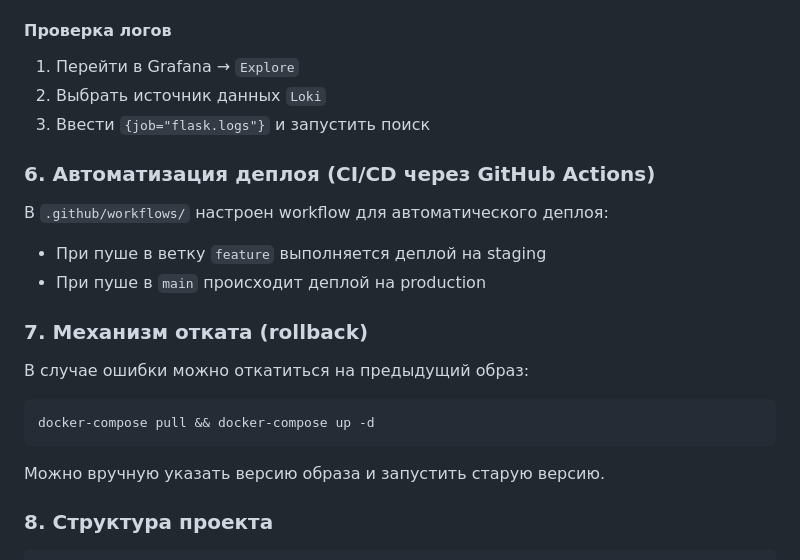
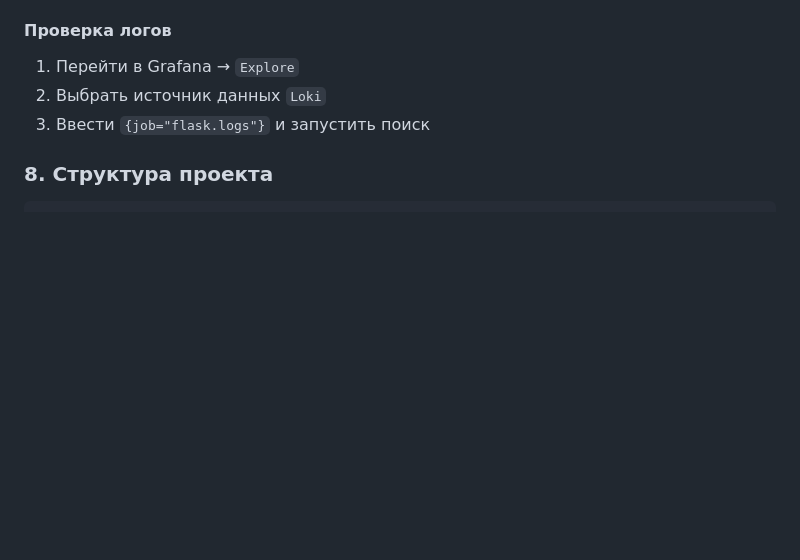
Before and after one commit to Vladim1rZolotarev/test-devops-task, a Markdown page: README.md, the part around the change printed below. GitHub-like rendering; blank space fills up the shorter version.

````diff
--- a/README.md
+++ b/README.md
@@ -57,18 +96,11 @@
 2. Выбрать источник данных `Loki`
 3. Ввести `{job="flask.logs"}` и запустить поиск
 
-### 6. Автоматизация деплоя (CI/CD через GitHub Actions)
 
-В `.github/workflows/` настроен workflow для автоматического деплоя:
-- При пуше в ветку `feature` выполняется деплой на staging
-- При пуше в `main` происходит деплой на production
 
-### 7. Механизм отката (rollback)
-В случае ошибки можно откатиться на предыдущий образ:
-```bash
-docker-compose pull && docker-compose up -d
-```
-Можно вручную указать версию образа и запустить старую версию.
+
+
+
 
 ### 8. Структура проекта
 ```
````
Also changed, not shown: other parts of README.md (+46 -7 lines).
